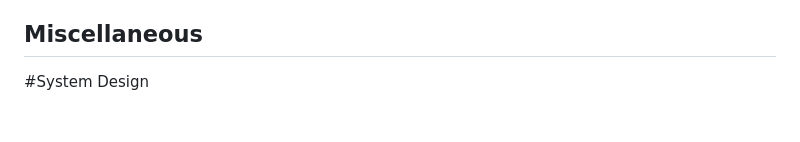
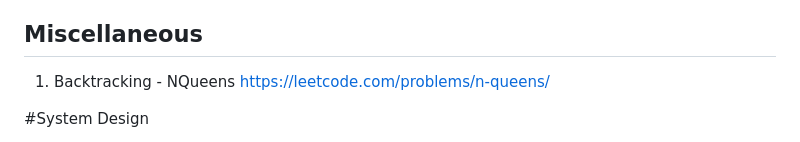
Before and after one commit to akramit/Placement-Preparation, a Markdown page: README.md, the part around the change. Rendered like a GitHub page; blank space fills up the shorter version.

Commit message:
Added backtracking questions

```diff
--- a/README.md
+++ b/README.md
@@ -78,6 +78,7 @@ During my preparation for placements, I came across various useful resources for
 5. Shortest Path (Dijkstra)
 6. Minimum Spanning Tree
 ## Miscellaneous
+1. Backtracking - NQueens https://leetcode.com/problems/n-queens/
 
 #System Design
 1. GitHub Repo - https://github.com/akramit/system-design-primer
```
